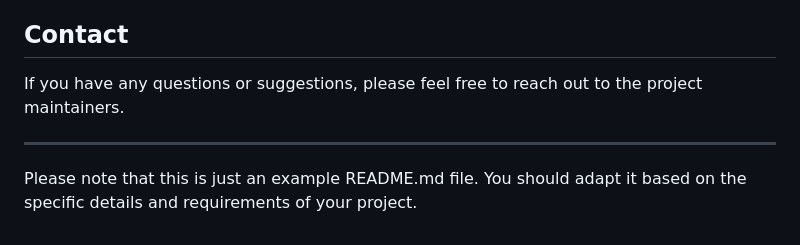
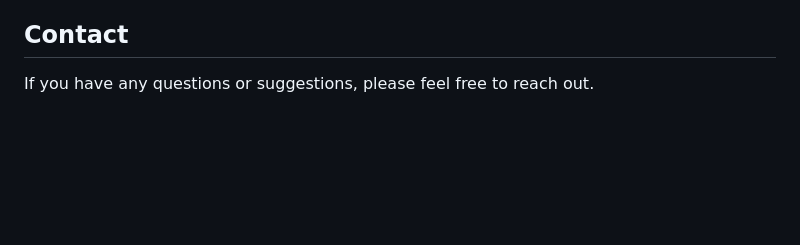
Before and after one commit to X-Alleroi/Password-Protected-Website, a Markdown page: README.md, the part around the change. Rendered like a GitHub page; blank space fills up the shorter version.

```diff
--- a/README.md
+++ b/README.md
@@ -115,8 +115,4 @@ Contributions are welcome! If you find any issues or want to enhance the project
 
 ## Contact
 
-If you have any questions or suggestions, please feel free to reach out to the project maintainers.
-
----
-
-Please note that this is just an example README.md file. You should adapt it based on the specific details and requirements of your project.
+If you have any questions or suggestions, please feel free to reach out.
```
